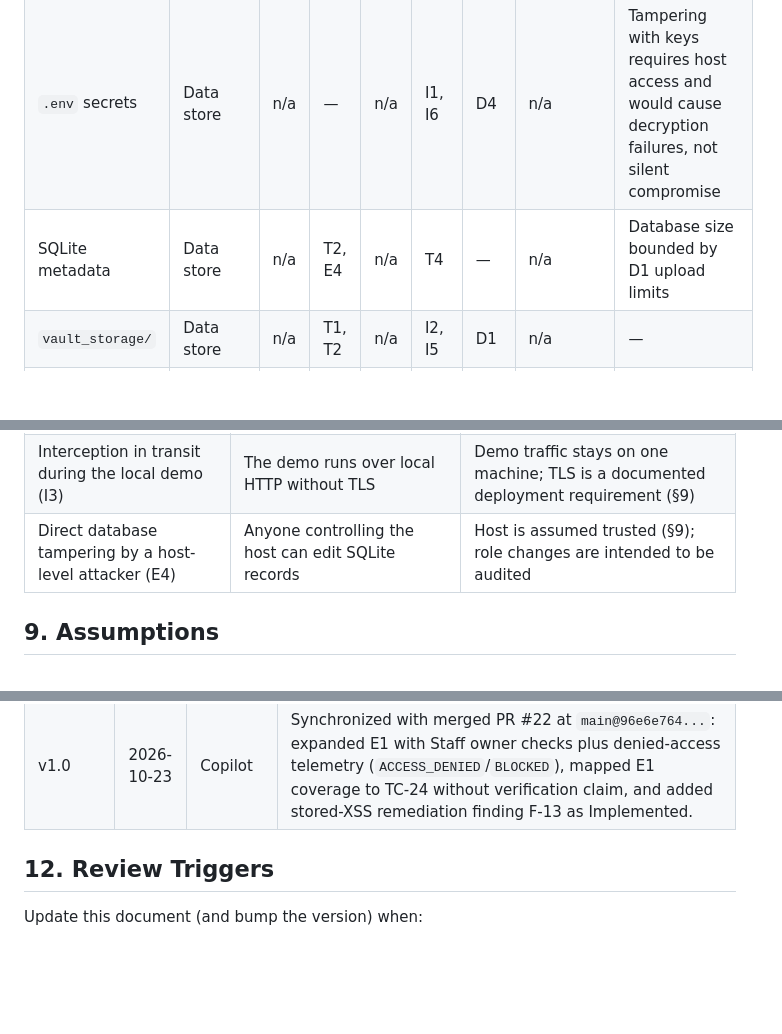
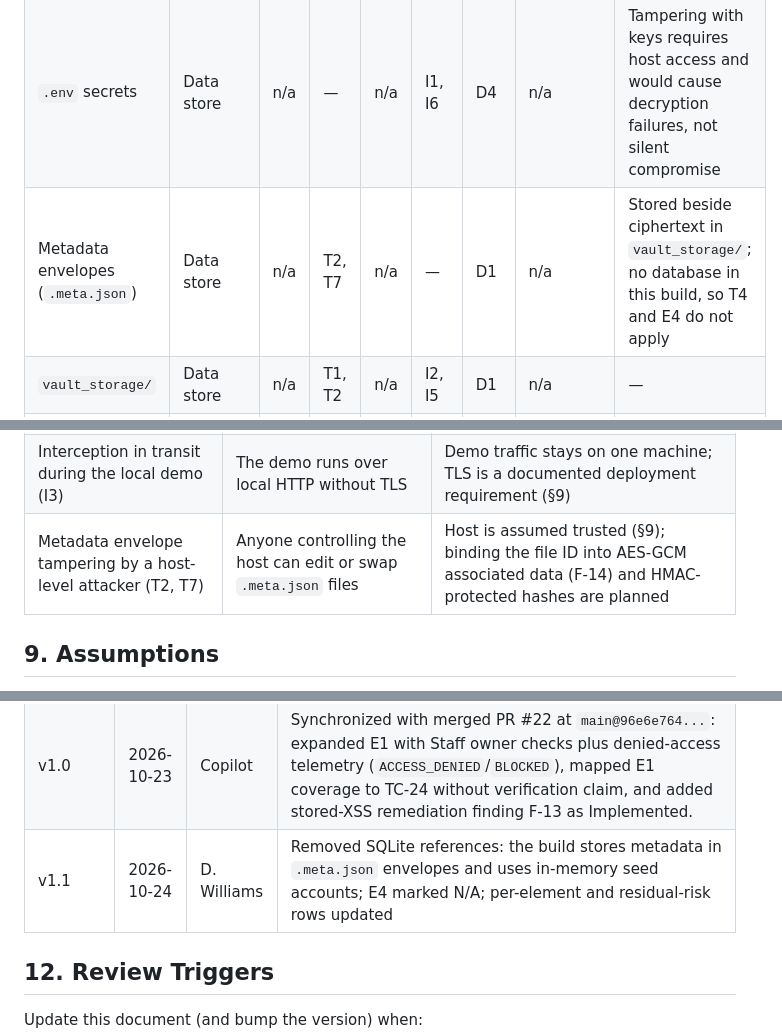
Before and after one commit to vitokwon/secure-financial-vault, a Markdown page: docs/THREAT_MODEL.md, 3 parts joined by grey strips. Rendered like a GitHub page; blank space fills up the shorter version.

```diff
--- a/docs/THREAT_MODEL.md
+++ b/docs/THREAT_MODEL.md
@@ -142,7 +142,7 @@ Each element of the data flow diagram (§4) is checked against the STRIDE catego
 | Auth & RBAC | Process | S1, S2 | E2 | R1 | I4 | — | E1, E2, E4 | DoS on login handled by S1 rate limiting |
 | Crypto engine | Process | — | T1, I7 | — | I6, I7 | — | No user identity, actions or privileges at this layer |
 | `.env` secrets | Data store | n/a | — | n/a | I1, I6 | D4 | n/a | Tampering with keys requires host access and would cause decryption failures, not silent compromise |
-| SQLite metadata | Data store | n/a | T2, E4 | n/a | T4 | — | n/a | Database size bounded by D1 upload limits |
+| Metadata envelopes (`.meta.json`) | Data store | n/a | T2, T7 | n/a | — | D1 | n/a | Stored beside ciphertext in `vault_storage/`; no database in this build, so T4 and E4 do not apply |
 | `vault_storage/` | Data store | n/a | T1, T2 | n/a | I2, I5 | D1 | n/a | — |
 | Audit log | Data store | n/a | T3 | R1 | I8 | D3 | n/a | Audit log is a store whose purpose is accountability, so R is applied |
 | Repo, CI and dependencies (TB5) | External process | T6 | T5, T6 | — | — | — | T5 | Contributor spoofing via a stolen GitHub account is covered by T6; no secrets are stored in workflows; an unavailable package index delays builds but not the running vault |
@@ -210,7 +210,7 @@ Any High threat whose mitigation is not implemented and tested by the final dry
 | Master key compromise (I6) — **highest residual risk** | Prototype keeps one key in `.env` on the same host as the data; no HSM | Production would use a key vault/HSM and per-file keys wrapped by a master key |
 | Insider misuse (E3) | Authorized users can misuse legitimate access | Mitigated by logging and least privilege, not eliminated |
 | Interception in transit during the local demo (I3) | The demo runs over local HTTP without TLS | Demo traffic stays on one machine; TLS is a documented deployment requirement (§9) |
-| Direct database tampering by a host-level attacker (E4) | Anyone controlling the host can edit SQLite records | Host is assumed trusted (§9); role changes are intended to be audited |
+| Metadata envelope tampering by a host-level attacker (T2, T7) | Anyone controlling the host can edit or swap `.meta.json` files | Host is assumed trusted (§9); binding the file ID into AES-GCM associated data (F-14) and HMAC-protected hashes are planned |
 
 ## 9. Assumptions
 
@@ -242,6 +242,7 @@ Any High threat whose mitigation is not implemented and tested by the final dry
 | v1.0 | 2026-10-21 | O. Kwon | Phase 5 Integration: Wired composition root dependencies, verified 3-tier RBAC Swagger endpoints, added automated E2E integration test suite, and documented verification guide |
 | v1.0 | 2026-10-23 | Copilot | Documentation synchronization only: updated baseline references to `main@ac6584d...`, reconciled status values with implemented auth/RBAC/audit integration and recorded unit-test evidence in `TEST_MATRIX.md`, and kept append-only audit logging distinct from not-yet-implemented cryptographic hash-chain/HMAC tamper resistance. |
 | v1.0 | 2026-10-23 | Copilot | Synchronized with merged PR #22 at `main@96e6e764...`: expanded E1 with Staff owner checks plus denied-access telemetry (`ACCESS_DENIED`/`BLOCKED`), mapped E1 coverage to TC-24 without verification claim, and added stored-XSS remediation finding F-13 as Implemented. |
+| v1.1 | 2026-10-24 | D. Williams | Removed SQLite references: the build stores metadata in `.meta.json` envelopes and uses in-memory seed accounts; E4 marked N/A; per-element and residual-risk rows updated |
 
 ## 12. Review Triggers
 
```
Also changed, not shown: other parts of docs/THREAT_MODEL.md (+5 -5 lines), docs/ARCHITECTURE.md (+1 -1 lines), docs/TEST_MATRIX.md (+2 -2 lines).
